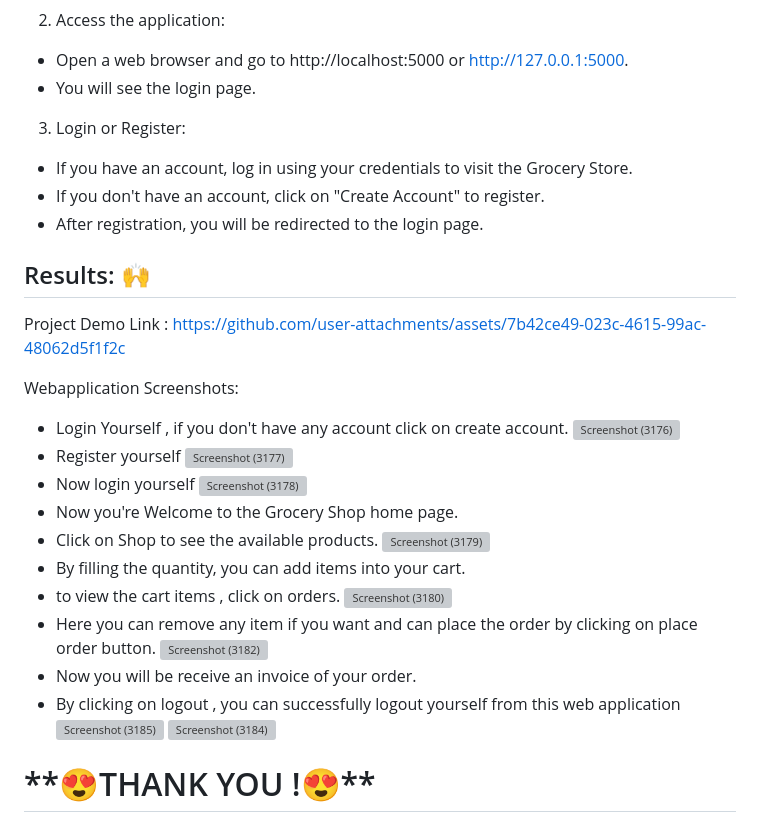
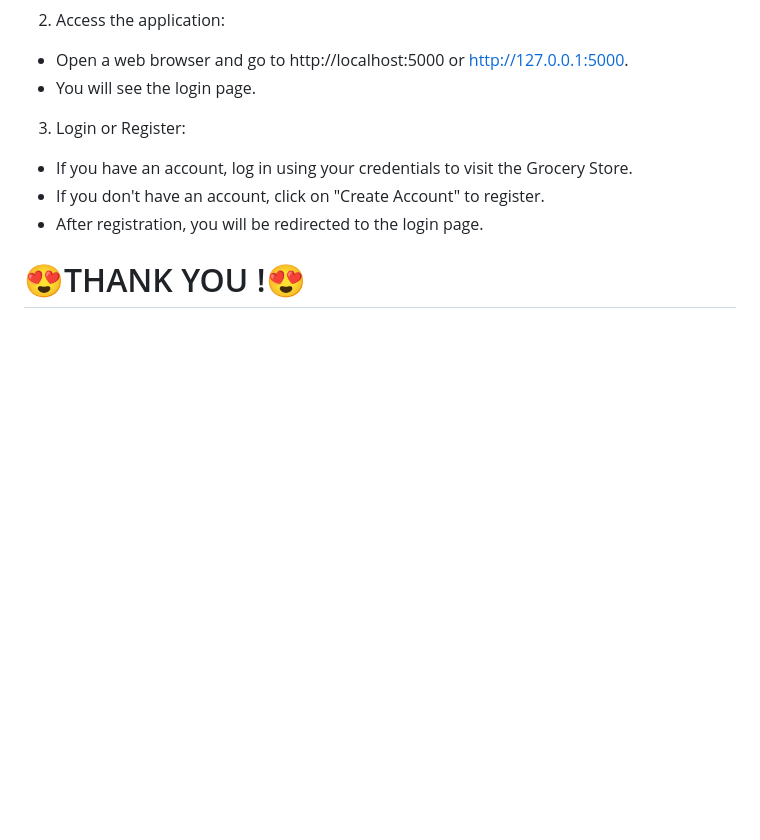
Before and after one commit to willin-broad/Grocery-Store-Management-System-main, a Markdown page: README.md, the part around the change. Drawn GitHub-style; blank space fills up the shorter version; grey boxes are pictures that could not be loaded.

Commit message:
update  README

```diff
--- a/README.md
+++ b/README.md
@@ -126,33 +126,6 @@ python app.py
 - If you don't have an account, click on "Create Account" to register.
 - After registration, you will be redirected to the login page.
 
-
-## Results: 🙌
-Project Demo Link :
-https://github.com/user-attachments/assets/7b42ce49-023c-4615-99ac-48062d5f1f2c
-
-Webapplication Screenshots:
-- Login Yourself , if you don't have any account click on create account.
-  <img width="960" alt="Screenshot (3176)" src="https://github.com/user-attachments/assets/59f599bc-6a96-4f3a-927b-15392478ef2f">
-- Register yourself
-  <img width="960" alt="Screenshot (3177)" src="https://github.com/user-attachments/assets/03027dd2-6fe9-4b51-b714-250e50eadfb3">
-- Now login yourself
-  <img width="960" alt="Screenshot (3178)" src="https://github.com/user-attachments/assets/3137fb79-fac8-46b4-9643-2c719520f648">
-- Now you're Welcome to the Grocery Shop home page.
-- Click on Shop to see the available products.
-  <img width="960" alt="Screenshot (3179)" src="https://github.com/user-attachments/assets/03c17d38-9052-408f-9be8-74d0d9b61d6c">
-- By filling the quantity, you can add items into your cart.
-- to view the cart items , click on orders.
-  <img width="960" alt="Screenshot (3180)" src="https://github.com/user-attachments/assets/cfe5eab5-f76a-4791-ae0f-3b175bfda4ec">
-- Here you can remove any item if you want and can place the order by clicking on place order button.
-  <img width="960" alt="Screenshot (3182)" src="https://github.com/user-attachments/assets/0bf5c8aa-0a6e-44d9-8bfa-bfad5ca86124">
-- Now you will be receive an invoice of your order.
-- By clicking on logout , you can successfully logout yourself from this web application
-  <img width="960" alt="Screenshot (3185)" src="https://github.com/user-attachments/assets/4b3666d6-cc67-4110-a94f-ce6069d9ab21">
-  <img width="960" alt="Screenshot (3184)" src="https://github.com/user-attachments/assets/1b6f1d06-b245-4008-98ce-e47c68a34dd5">
-
-
-
 <div class="text-center">
-  <h1>**😍THANK YOU !😍**</h1>
+  <h1>😍THANK YOU !😍</h1>
 </div>
```
